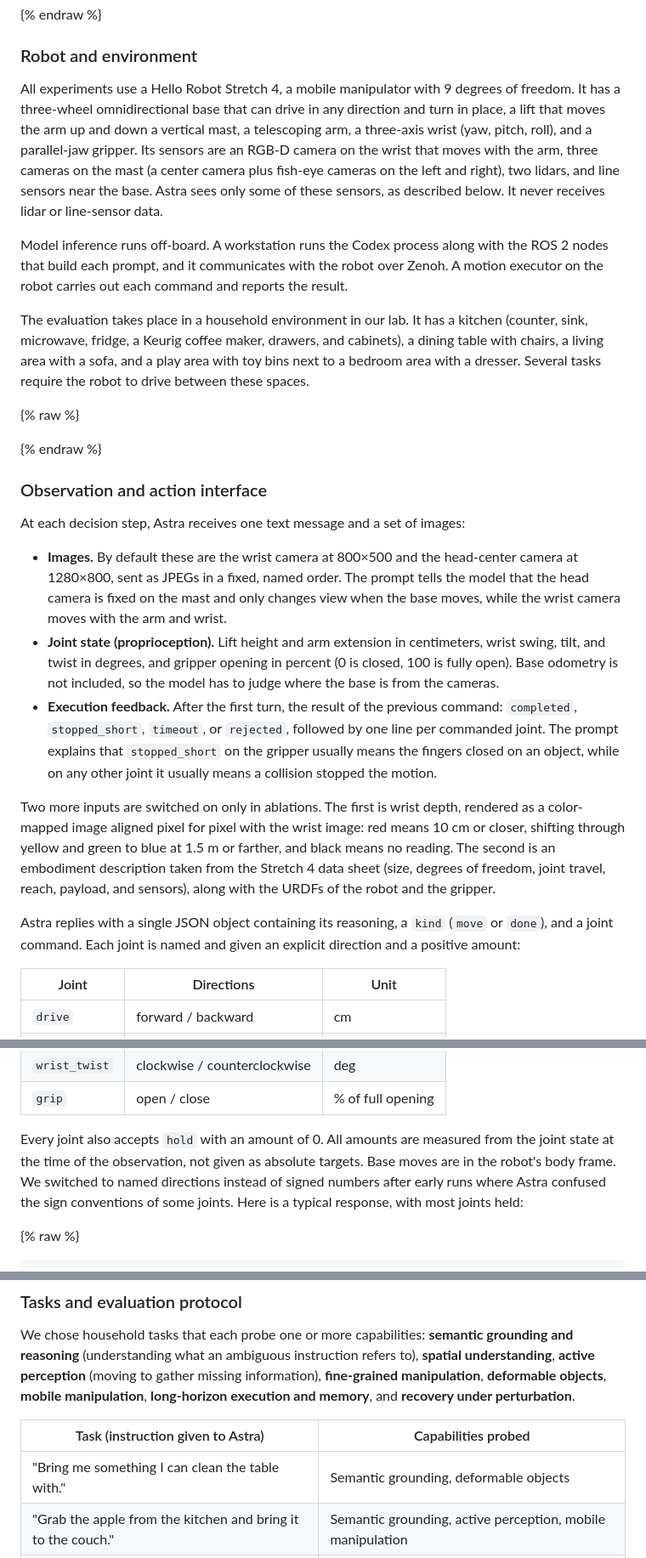
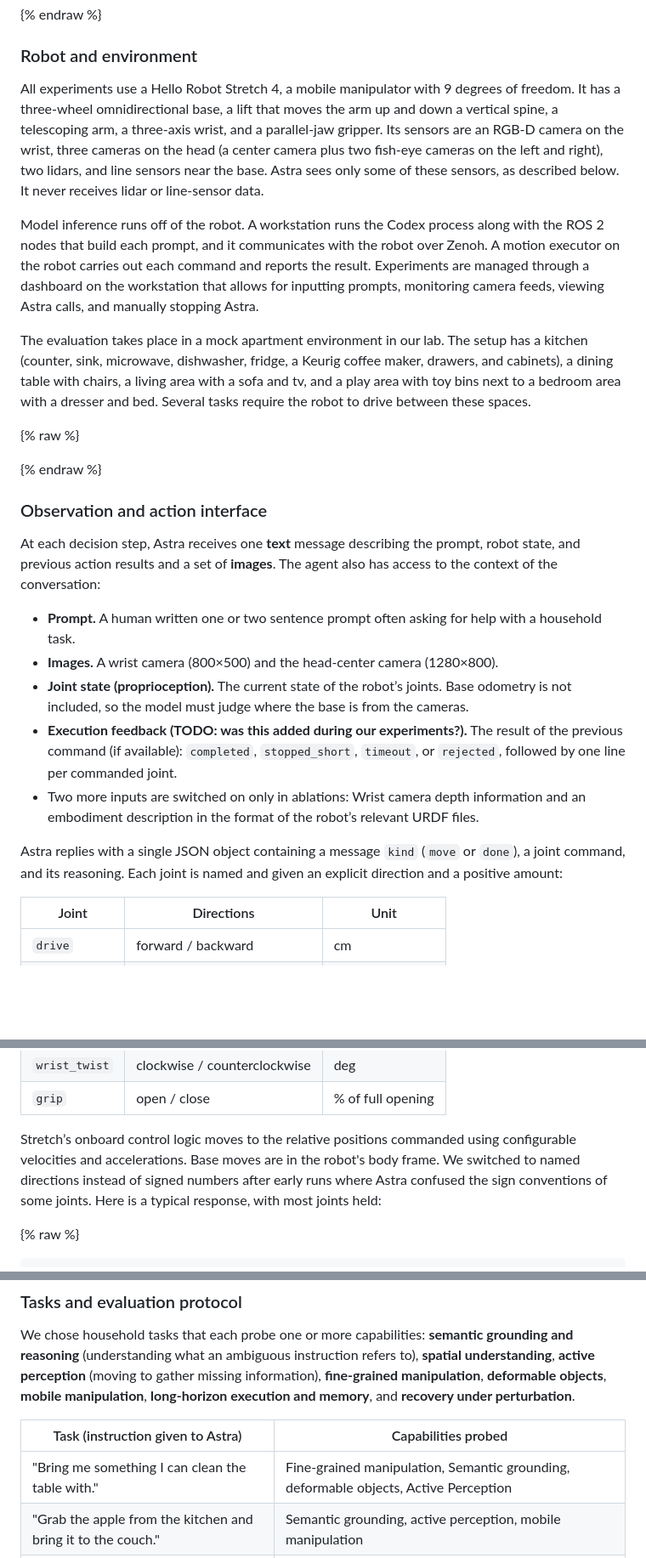
Before and after one commit to felixzheng02/astra-eval-blog-page, a Markdown page: content/sections/02-experiment-setup.md, 3 parts joined by grey strips. Shown at 85% size. Drawn GitHub-style; blank space fills up the shorter version.

Commit message:
cleaned up exp setup

````diff
--- a/content/sections/02-experiment-setup.md
+++ b/content/sections/02-experiment-setup.md
@@ -17,11 +17,11 @@ nav: Experiment Setup
 
 ### Robot and environment
 
-All experiments use a Hello Robot Stretch 4, a mobile manipulator with 9 degrees of freedom. It has a three-wheel omnidirectional base that can drive in any direction and turn in place, a lift that moves the arm up and down a vertical mast, a telescoping arm, a three-axis wrist (yaw, pitch, roll), and a parallel-jaw gripper. Its sensors are an RGB-D camera on the wrist that moves with the arm, three cameras on the mast (a center camera plus fish-eye cameras on the left and right), two lidars, and line sensors near the base. Astra sees only some of these sensors, as described below. It never receives lidar or line-sensor data.
+All experiments use a Hello Robot Stretch 4, a mobile manipulator with 9 degrees of freedom. It has a three-wheel omnidirectional base, a lift that moves the arm up and down a vertical spine, a telescoping arm, a three-axis wrist, and a parallel-jaw gripper. Its sensors are an RGB-D camera on the wrist, three cameras on the head (a center camera plus two fish-eye cameras on the left and right), two lidars, and line sensors near the base. Astra sees only some of these sensors, as described below. It never receives lidar or line-sensor data.
 
-Model inference runs off-board. A workstation runs the Codex process along with the ROS 2 nodes that build each prompt, and it communicates with the robot over Zenoh. A motion executor on the robot carries out each command and reports the result.
+Model inference runs off of the robot. A workstation runs the Codex process along with the ROS 2 nodes that build each prompt, and it communicates with the robot over Zenoh. A motion executor on the robot carries out each command and reports the result. Experiments are managed through a dashboard on the workstation that allows for inputting prompts, monitoring camera feeds, viewing Astra calls, and manually stopping Astra.
 
-The evaluation takes place in a household environment in our lab. It has a kitchen (counter, sink, microwave, fridge, a Keurig coffee maker, drawers, and cabinets), a dining table with chairs, a living area with a sofa, and a play area with toy bins next to a bedroom area with a dresser. Several tasks require the robot to drive between these spaces.
+The evaluation takes place in a mock apartment environment in our lab. The setup has a kitchen (counter, sink, microwave, dishwasher, fridge, a Keurig coffee maker, drawers, and cabinets), a dining table with chairs, a living area with a sofa and tv, and a play area with toy bins next to a bedroom area with a dresser and bed. Several tasks require the robot to drive between these spaces.
 
 {% raw %}
 <!-- Setup photo: drop the file in media/images/, then move this line below the endraw so it renders.
@@ -31,15 +31,15 @@ The evaluation takes place in a household environment in our lab. It has a kitch
 
 ### Observation and action interface
 
-At each decision step, Astra receives one text message and a set of images:
+At each decision step, Astra receives one **text** message describing the prompt, robot state, and previous action results and a set of **images**. The agent also has access to the context of the conversation:
 
-- **Images.** By default these are the wrist camera at 800×500 and the head-center camera at 1280×800, sent as JPEGs in a fixed, named order. The prompt tells the model that the head camera is fixed on the mast and only changes view when the base moves, while the wrist camera moves with the arm and wrist.
-- **Joint state (proprioception).** Lift height and arm extension in centimeters, wrist swing, tilt, and twist in degrees, and gripper opening in percent (0 is closed, 100 is fully open). Base odometry is not included, so the model has to judge where the base is from the cameras.
-- **Execution feedback.** After the first turn, the result of the previous command: `completed`, `stopped_short`, `timeout`, or `rejected`, followed by one line per commanded joint. The prompt explains that `stopped_short` on the gripper usually means the fingers closed on an object, while on any other joint it usually means a collision stopped the motion.
+- **Prompt.** A human written one or two sentence prompt often asking for help with a household task.
+- **Images.** A wrist camera (800×500) and the head-center camera (1280×800).
+- **Joint state (proprioception).** The current state of the robot’s joints. Base odometry is not included, so the model must judge where the base is from the cameras.
+- **Execution feedback (TODO: was this added during our experiments?).** The  result of the previous command (if available): `completed`, `stopped_short`, `timeout`, or `rejected`, followed by one line per commanded joint.
+- Two more inputs are switched on only in ablations: Wrist camera depth information and an embodiment description in the format of the robot’s relevant URDF files.
 
-Two more inputs are switched on only in ablations. The first is wrist depth, rendered as a color-mapped image aligned pixel for pixel with the wrist image: red means 10 cm or closer, shifting through yellow and green to blue at 1.5 m or farther, and black means no reading. The second is an embodiment description taken from the Stretch 4 data sheet (size, degrees of freedom, joint travel, reach, payload, and sensors), along with the URDFs of the robot and the gripper.
-
-Astra replies with a single JSON object containing its reasoning, a `kind` (`move` or `done`), and a joint command. Each joint is named and given an explicit direction and a positive amount:
+Astra replies with a single JSON object containing a message `kind` (`move` or `done`), a joint command, and its reasoning. Each joint is named and given an explicit direction and a positive amount:
 
 | Joint | Directions | Unit |
 | --- | --- | --- |
@@ -53,7 +53,7 @@ Astra replies with a single JSON object containing its reasoning, a `kind` (`mov
 | `wrist_twist` | clockwise / counterclockwise | deg |
 | `grip` | open / close | % of full opening |
 
-Every joint also accepts `hold` with an amount of 0. All amounts are measured from the joint state at the time of the observation, not given as absolute targets. Base moves are in the robot's body frame. We switched to named directions instead of signed numbers after early runs where Astra confused the sign conventions of some joints. Here is a typical response, with most joints held:
+Stretch’s onboard control logic moves to the relative positions commanded using configurable velocities and accelerations. Base moves are in the robot's body frame. We switched to named directions instead of signed numbers after early runs where Astra confused the sign conventions of some joints. Here is a typical response, with most joints held:
 
 {% raw %}
 ```json
@@ -106,7 +104,7 @@ We chose household tasks that each probe one or more capabilities: **semantic gr
 
 | Task (instruction given to Astra) | Capabilities probed |
 | --- | --- |
-| "Bring me something I can clean the table with." | Semantic grounding, deformable objects |
+| "Bring me something I can clean the table with." | Fine-grained manipulation, Semantic grounding, deformable objects, Active Perception |
 | "Grab the apple from the kitchen and bring it to the couch." | Semantic grounding, active perception, mobile manipulation |
 | "Find the mobile phone under the pillow on the sofa." | Active perception |
 | "Make coffee." | Fine-grained manipulation, deformable objects, long-horizon |
````
Also changed, not shown: other parts of content/sections/02-experiment-setup.md (+13 -15 lines).
